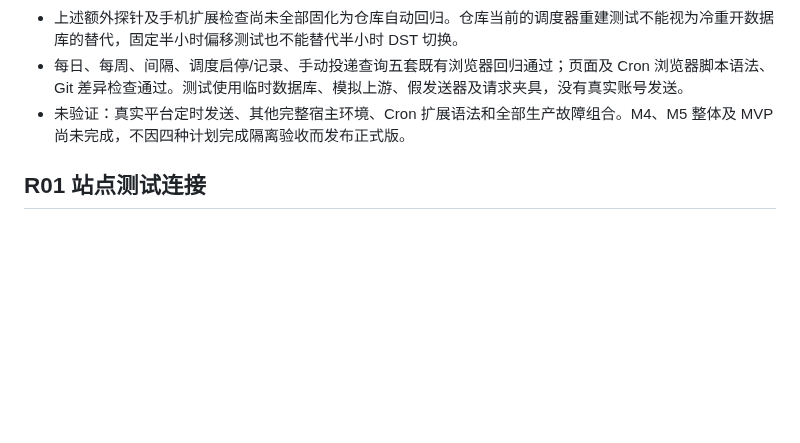
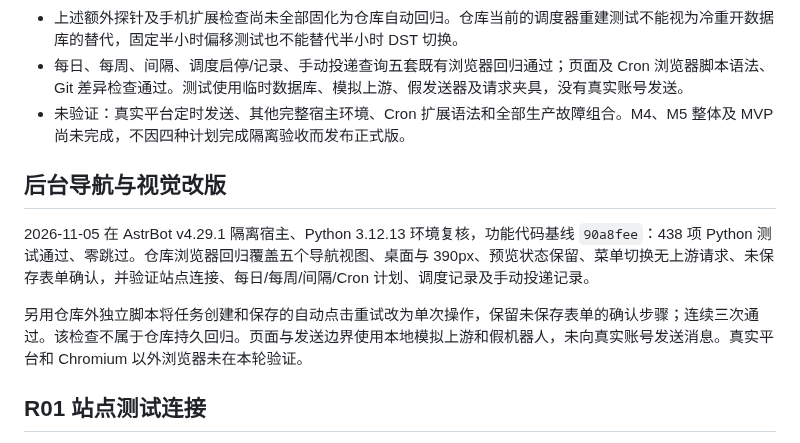
Before and after one commit to littleseven2003/astrbot_plugin_60sapi_hub, a Markdown page: docs/testing.md, the part around the change. Rendered like a GitHub page; blank space fills up the shorter version.

Commit message:
docs: 记录后台导航隔离验收

```diff
--- a/docs/testing.md
+++ b/docs/testing.md
@@ -373,6 +373,12 @@ mock 测试通过不等于真实投递成功。检查报告区分通过、失败
 - 未验证：真实平台定时发送、其他完整宿主环境、Cron 扩展语法和全部生产故障组合。M4、M5 整体及 MVP 尚未完成，不因四种计划完成隔离验收而发布正式版。
 
 
+## 后台导航与视觉改版
+
+2026-11-05 在 AstrBot v4.29.1 隔离宿主、Python 3.12.13 环境复核，功能代码基线 `90a8fee`：438 项 Python 测试通过、零跳过。仓库浏览器回归覆盖五个导航视图、桌面与 390px、预览状态保留、菜单切换无上游请求、未保存表单确认，并验证站点连接、每日/每周/间隔/Cron 计划、调度记录及手动投递记录。
+
+另用仓库外独立脚本将任务创建和保存的自动点击重试改为单次操作，保留未保存表单的确认步骤；连续三次通过。该检查不属于仓库持久回归。页面与发送边界使用本地模拟上游和假机器人，未向真实账号发送消息。真实平台和 Chromium 以外浏览器未在本轮验证。
+
 ## R01 站点测试连接
 
 - 已增加五类空内容连接测试，验证停用站点可测试且 revision/enabled 不变。
```
